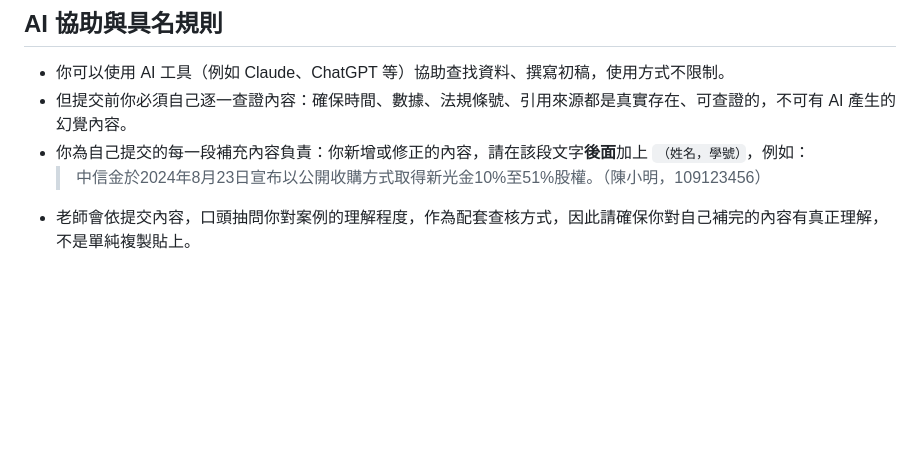
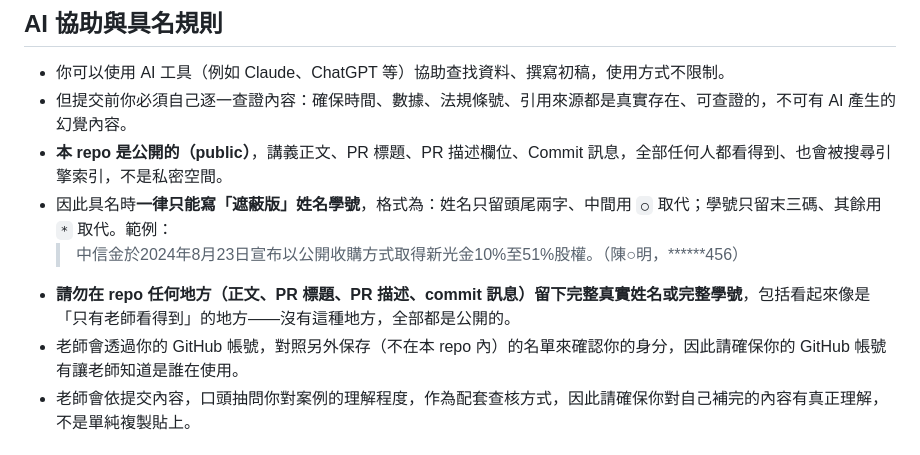
Before and after one commit to Memory71/company-law-cases, a Markdown page: CONTRIBUTING.md, the part around the change. Rendered like a GitHub page; blank space fills up the shorter version.

Commit message:
隱私加強：具名規則改為一律寫遮蔽版，並說明 repo 全部內容皆公開

```diff
--- a/CONTRIBUTING.md
+++ b/CONTRIBUTING.md
@@ -33,8 +33,11 @@
 
 - 你可以使用 AI 工具（例如 Claude、ChatGPT 等）協助查找資料、撰寫初稿，使用方式不限制。
 - 但提交前你必須自己逐一查證內容：確保時間、數據、法規條號、引用來源都是真實存在、可查證的，不可有 AI 產生的幻覺內容。
-- 你為自己提交的每一段補充內容負責：你新增或修正的內容，請在該段文字**後面**加上 `（姓名，學號）`，例如：
-  > 中信金於2024年8月23日宣布以公開收購方式取得新光金10%至51%股權。（陳小明，109123456）
+- **本 repo 是公開的（public）**，講義正文、PR 標題、PR 描述欄位、Commit 訊息，全部任何人都看得到、也會被搜尋引擎索引，不是私密空間。
+- 因此具名時**一律只能寫「遮蔽版」姓名學號**，格式為：姓名只留頭尾兩字、中間用 `○` 取代；學號只留末三碼、其餘用 `*` 取代。範例：
+  > 中信金於2024年8月23日宣布以公開收購方式取得新光金10%至51%股權。（陳○明，******456）
+- **請勿在 repo 任何地方（正文、PR 標題、PR 描述、commit 訊息）留下完整真實姓名或完整學號**，包括看起來像是「只有老師看得到」的地方——沒有這種地方，全部都是公開的。
+- 老師會透過你的 GitHub 帳號，對照另外保存（不在本 repo 內）的名單來確認你的身分，因此請確保你的 GitHub 帳號有讓老師知道是誰在使用。
 - 老師會依提交內容，口頭抽問你對案例的理解程度，作為配套查核方式，因此請確保你對自己補完的內容有真正理解，不是單純複製貼上。
 
 ## 注意事項
```
